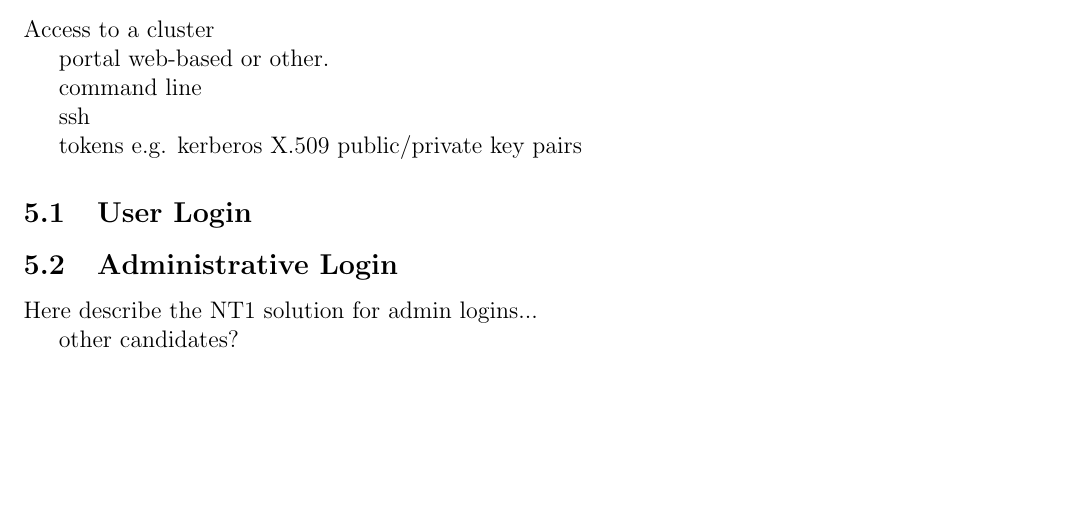
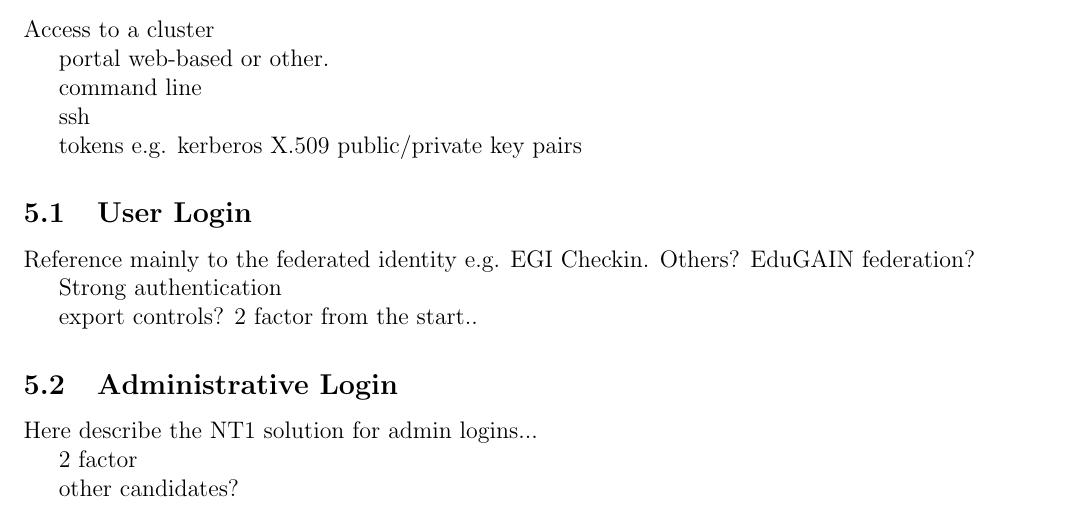
Before and after one commit to giovannibianco/E3DDS-Deliverable-3, a LaTeX document (main.tex): part of page 4 of 5, cut so that both start at the same text, the shorter picture padded with empty space. Compiled offline with pdfLaTeX.

Commit message:
modified:   main.tex

```diff
--- a/main.tex
+++ b/main.tex
@@ -157,9 +157,18 @@ tokens e.g. kerberos X.509 public/private key pairs
 
 \subsection{User Login}
 
+Reference mainly to the federated identity e.g. EGI Checkin. Others? EduGAIN federation?
+
+Strong authentication
+
+export controls? 2 factor from the start..
+
+
 \subsection{Administrative Login}
 
 Here describe the NT1 solution for admin logins...
+
+2 factor
 
 other candidates?
 
```
